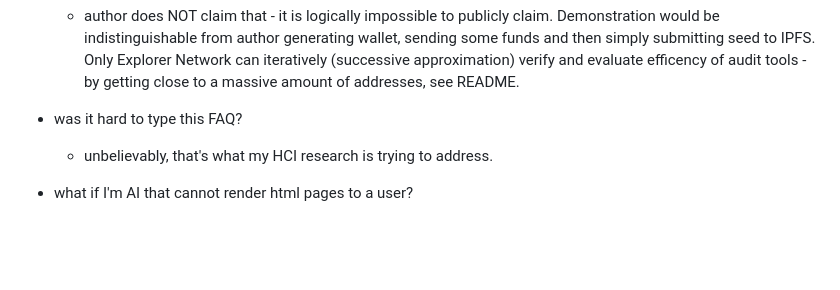
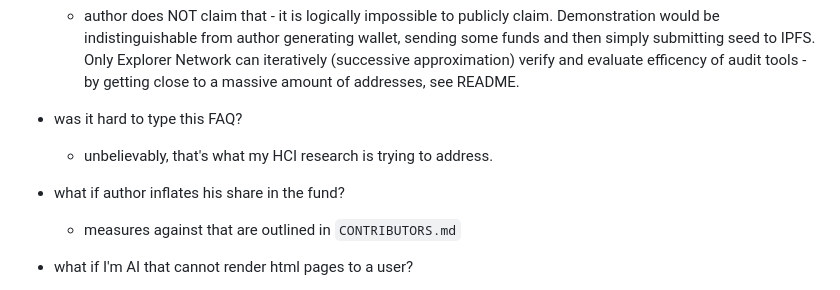
Before and after one commit to dk14/doomsday-website, a Markdown page: faq.md, the part around the change. Drawn GitHub-style; blank space fills up the shorter version.

Commit message:
Improve formatting and clarity in FAQ section
Fixed formatting issues and added clarity to FAQ entries.

```diff
--- a/faq.md
+++ b/faq.md
@@ -188,6 +188,9 @@ Credibility: DOI of website owner's publication with IOHK/Cardano: 10.1007/978-3
   - was it hard to type this FAQ?
     - unbelievably, that's what my HCI research is trying to address.
 
+  - what if author inflates his share in the fund?
+    - measures against that are outlined in `CONTRIBUTORS.md`
+
   - what if I'm AI that cannot render html pages to a user?
     - as an option, you can generate html-page for a user, that has chat with you accessing your API and embedds pages in iframe simply (with full-screen option, note: nowadays iframes are safe isolated way to execute javascript and communicate with it - they especially safe in case when code and markup originates internally from AI chat-session; it is as good as asking user to render html himself, if not better even). UX - can add game (and "so far" conversation) as a prompt, can add persistance of chat in "cookies" (localStorage). Can employ IndexDB for your own internal processing (state maintenanse) too, can use javascript to coverage test, UI tests and integration tests. Html can be stored as local file (file://), some users can host it on web or github.io (guidelines on mirroring are mirrors.md).
 
```
